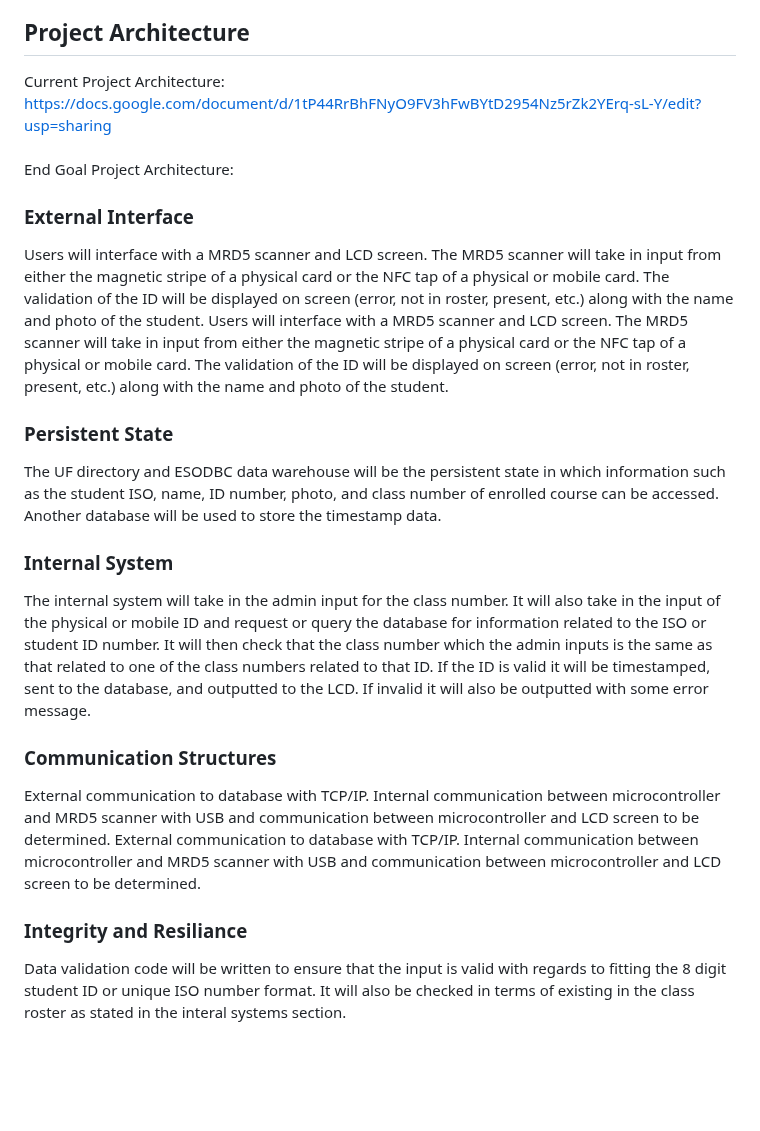
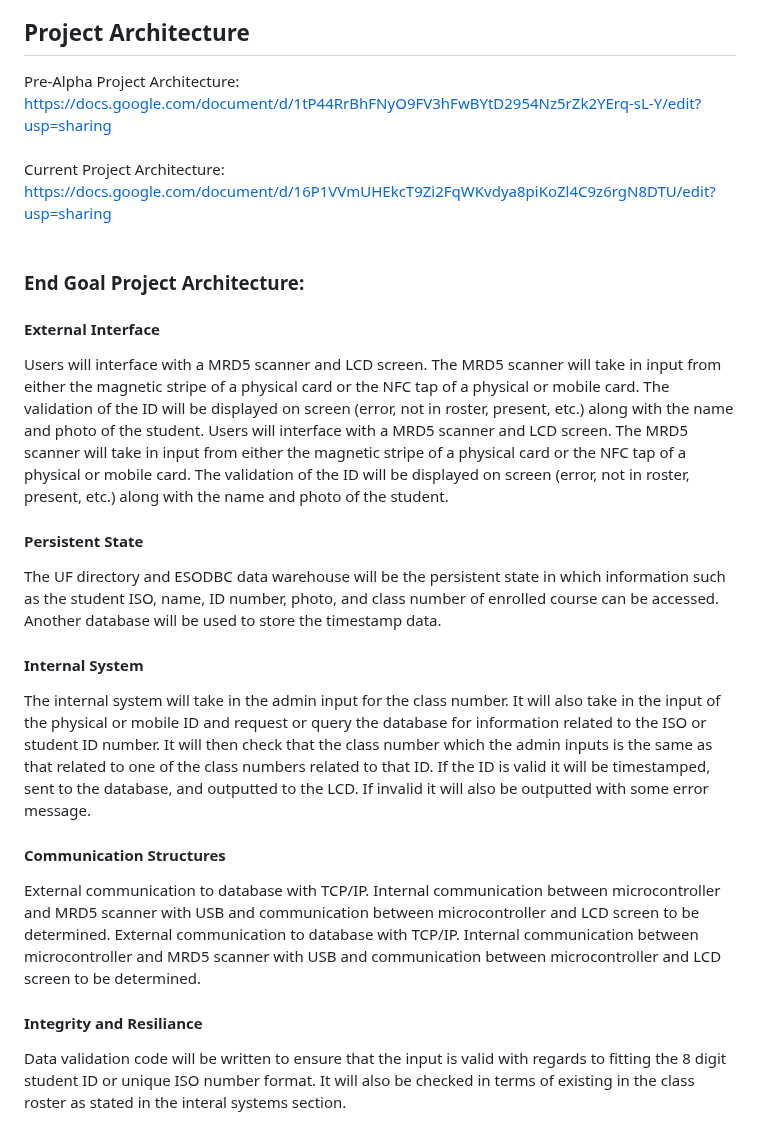
Before and after one commit to brod2240/ufid_reader, a Markdown page: README.md, the part around the change. GitHub-like rendering; blank space fills up the shorter version.

```diff
--- a/README.md
+++ b/README.md
@@ -81,19 +81,20 @@ Main Work Completed (Pre-Alpha):
 * Created pseudo-database using a csv file populated with ISO number, student ID, name, and class number of enrolled courses.
 * Created and Tested data validation of student ID. Prompts for class number which will become an admin function then with each scan checks if the student ID exists and if they are enrolled in the class by checking the class number.
 ## Project Architecture
-Current Project Architecture: https://docs.google.com/document/d/1tP44RrBhFNyO9FV3hFwBYtD2954Nz5rZk2YErq-sL-Y/edit?usp=sharing <br /> <br />
-End Goal Project Architecture:
-### External Interface
+Pre-Alpha Project Architecture: https://docs.google.com/document/d/1tP44RrBhFNyO9FV3hFwBYtD2954Nz5rZk2YErq-sL-Y/edit?usp=sharing <br /> <br />
+Current Project Architecture: https://docs.google.com/document/d/16P1VVmUHEkcT9Zi2FqWKvdya8piKoZl4C9z6rgN8DTU/edit?usp=sharing <br /> <br />
+### End Goal Project Architecture:
+#### External Interface
 Users will interface with a MRD5 scanner and LCD screen. The MRD5 scanner will take in input from either the magnetic stripe of a physical card or the NFC tap of a physical or mobile card. The validation of the ID will be displayed on screen (error, not in roster, present, etc.) along with the name and photo of the student.
 Users will interface with a MRD5 scanner and LCD screen. The MRD5 scanner will take in input from either the magnetic stripe of a physical card or the NFC tap of a physical or mobile card. The validation of the ID will be displayed on screen (error, not in roster, present, etc.) along with the name and photo of the student.
-### Persistent State
+#### Persistent State
 The UF directory and ESODBC data warehouse will be the persistent state in which information such as the student ISO, name, ID number, photo, and class number of enrolled course can be accessed. Another database will be used to store the timestamp data.
-### Internal System
+#### Internal System
 The internal system will take in the admin input for the class number. It will also take in the input of the physical or mobile ID and request or query the database for information related to the ISO or student ID number. It will then check that the class number which the admin inputs is the same as that related to one of the class numbers related to that ID. If the ID is valid it will be timestamped, sent to the database, and outputted to the LCD. If invalid it will also be outputted with some error message.
-### Communication Structures
+#### Communication Structures
 External communication to database with TCP/IP. Internal communication between microcontroller and MRD5 scanner with USB and communication between microcontroller and LCD screen to be determined.
 External communication to database with TCP/IP. Internal communication between microcontroller and MRD5 scanner with USB and communication between microcontroller and LCD screen to be determined.
-### Integrity and Resiliance
+#### Integrity and Resiliance
 Data validation code will be written to ensure that the input is valid with regards to fitting the 8 digit student ID or unique ISO number format. It will also be checked in terms of existing in the class roster as stated in the interal systems section.
 ## Bugs/Issues
 Full and Detailed List of Bugs/Issues: https://docs.google.com/document/d/19LEbZKjoLoHLEzeAZ4qlOMeJ4DfzlMnsj3Ypd5segmE/edit?usp=sharing <br /> <br />
```
